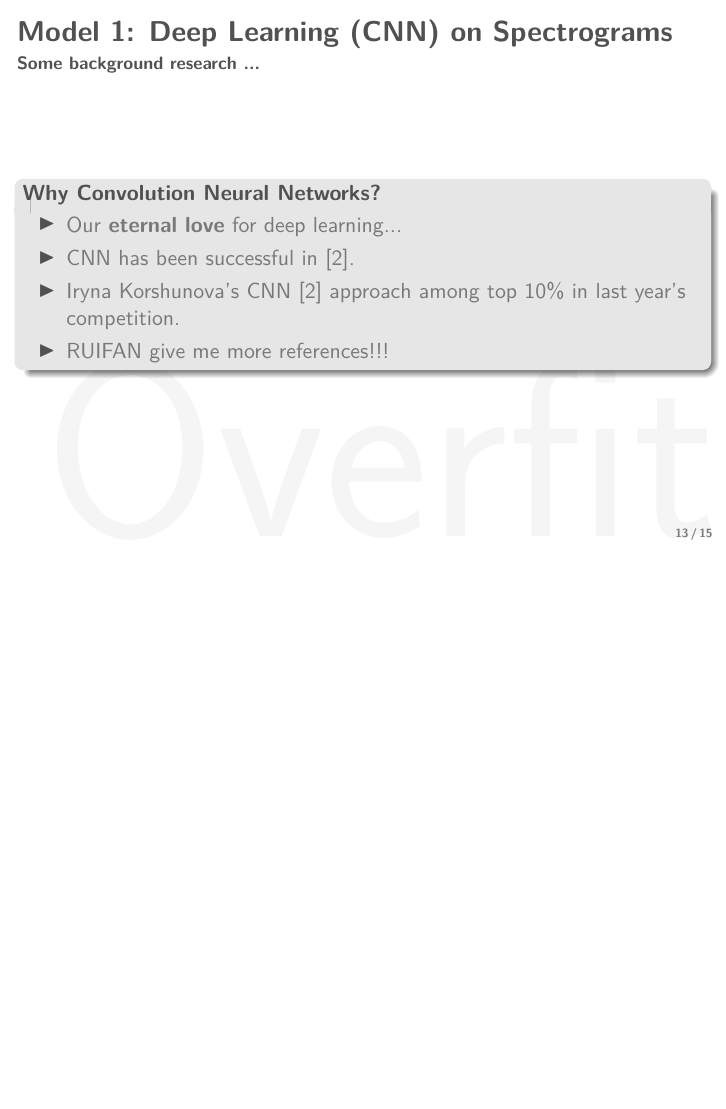
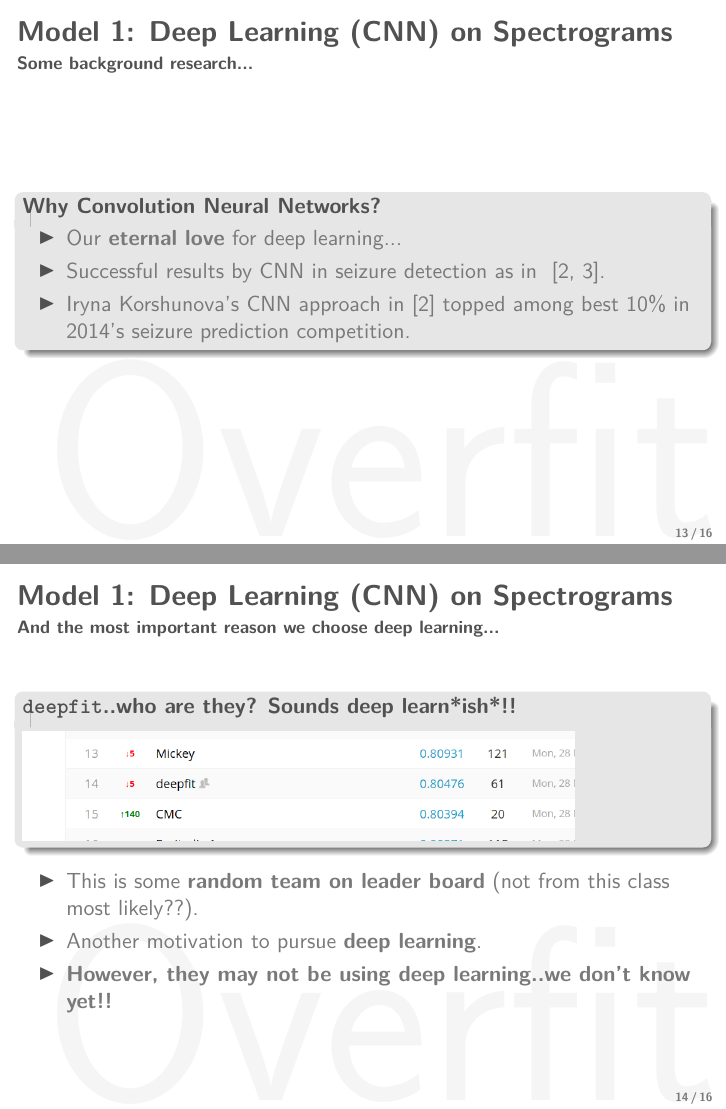
Before and after one commit to shivamkalra/stats-841, LaTeX slides (beamerthemesimple/demo.tex): page 14 of 17 before the commit and pages 14 and 16 of 19 after it, the two joined at a grey line, the shorter picture padded with empty space. Compiled offline with pdfLaTeX.

Commit message:
More changes to presentation

```diff
--- a/beamerthemesimple/demo.tex
+++ b/beamerthemesimple/demo.tex
@@ -217,20 +217,37 @@
 
 
 \begin{frame}{Model 1: Deep Learning (CNN) on Spectrograms}
-  \framesubtitle{Some background research ...}
+  \framesubtitle{Some background research...}
 
   \begin{block}{Why Convolution Neural Networks?}
     \begin{itemize}
     \item Our \textbf{eternal love} for deep learning...
-    \item CNN has been successful in~\cite{korshunova_faculty_2015}.
-    \item Iryna Korshunova's CNN~\cite{korshunova_faculty_2015} approach among
-      top $10\%$ in last year's competition.
-    \item RUIFAN give me more references!!!
+    \item Successful results by CNN in seizure detection as in
+      ~\cite{korshunova_faculty_2015,mirowski2008comparing}.
+    \item Iryna Korshunova's CNN approach in~\cite{korshunova_faculty_2015}
+      topped among best $10\%$ in 2014's seizure prediction competition.
     \end{itemize}
   \end{block}
 \end{frame}
 
 
+\begin{frame}{Model 1: Deep Learning (CNN) on Spectrograms}
+  \framesubtitle{And the most important reason we choose deep learning...}
+
+  \begin{block}{\texttt{deepfit}..who are they? Sounds deep learn*ish*!!}
+    \includegraphics[scale=0.3]{img/who_are_they.png}
+  \end{block}
+
+
+  \begin{itemize}
+  \item This is some \textbf{random team on leader board} (not from this class most likely??).
+  \item Another motivation to pursue \textbf{deep learning}.
+    \pause
+  \item \textbf{However, they may not be using deep learning..we don't know yet!!}
+
+  \end{itemize}
+
+\end{frame}
 \setwatermark[hoffset=-3cm,voffset=-2cm]{\fontsize{125pt}{125pt}\selectfont{Simple}}
 
 
```
Also changed, not shown: beamerthemesimple/img/cnn..bib (added, +19 -0 lines), beamerthemesimple/ref.bib (+9 -0 lines), beamerthemesimple/img/deep.png (added), beamerthemesimple/img/demo.pdf (added), beamerthemesimple/img/who_are_they.png (added), beamerthemesimple/demo.tex (2 more changed lines).
